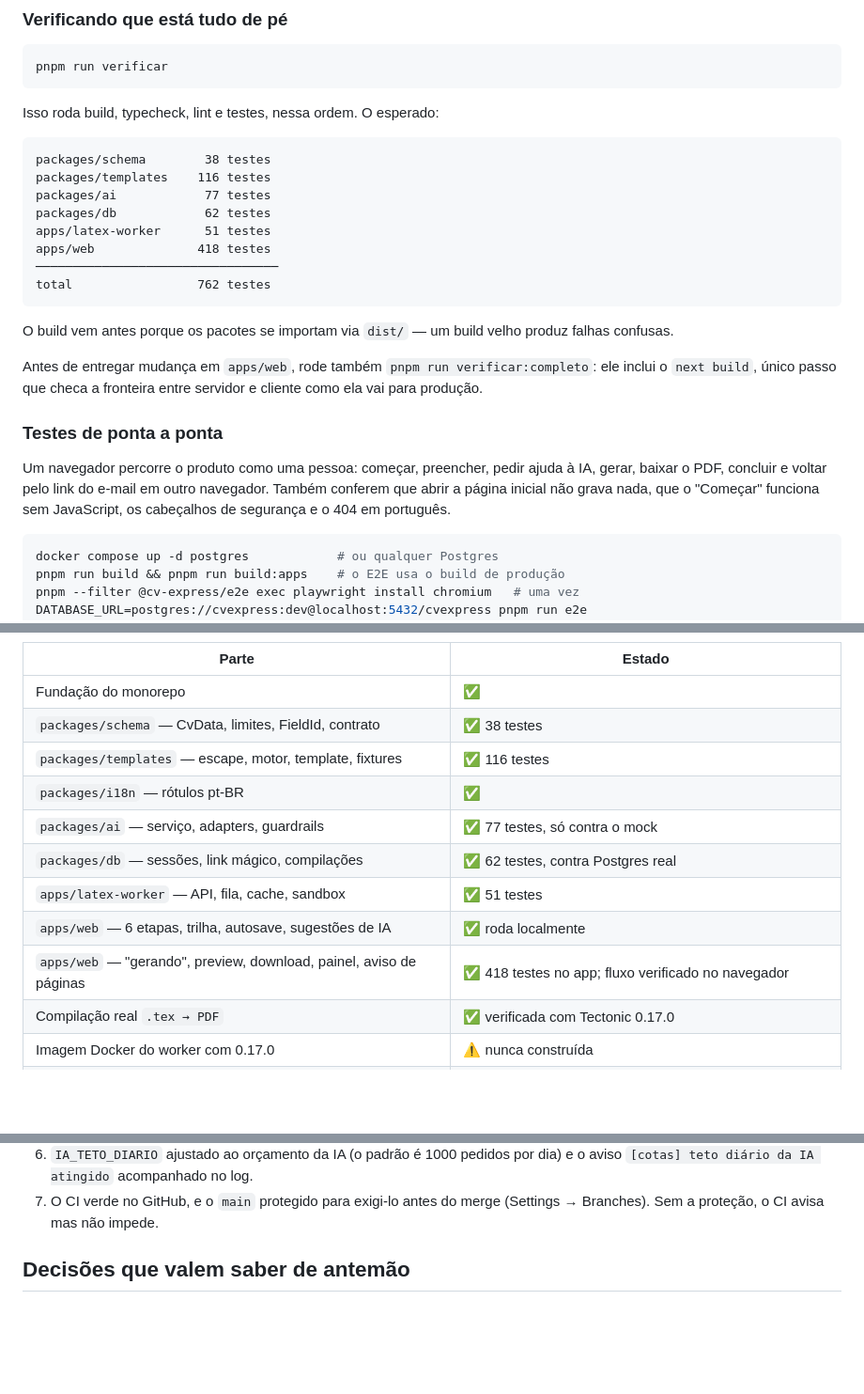
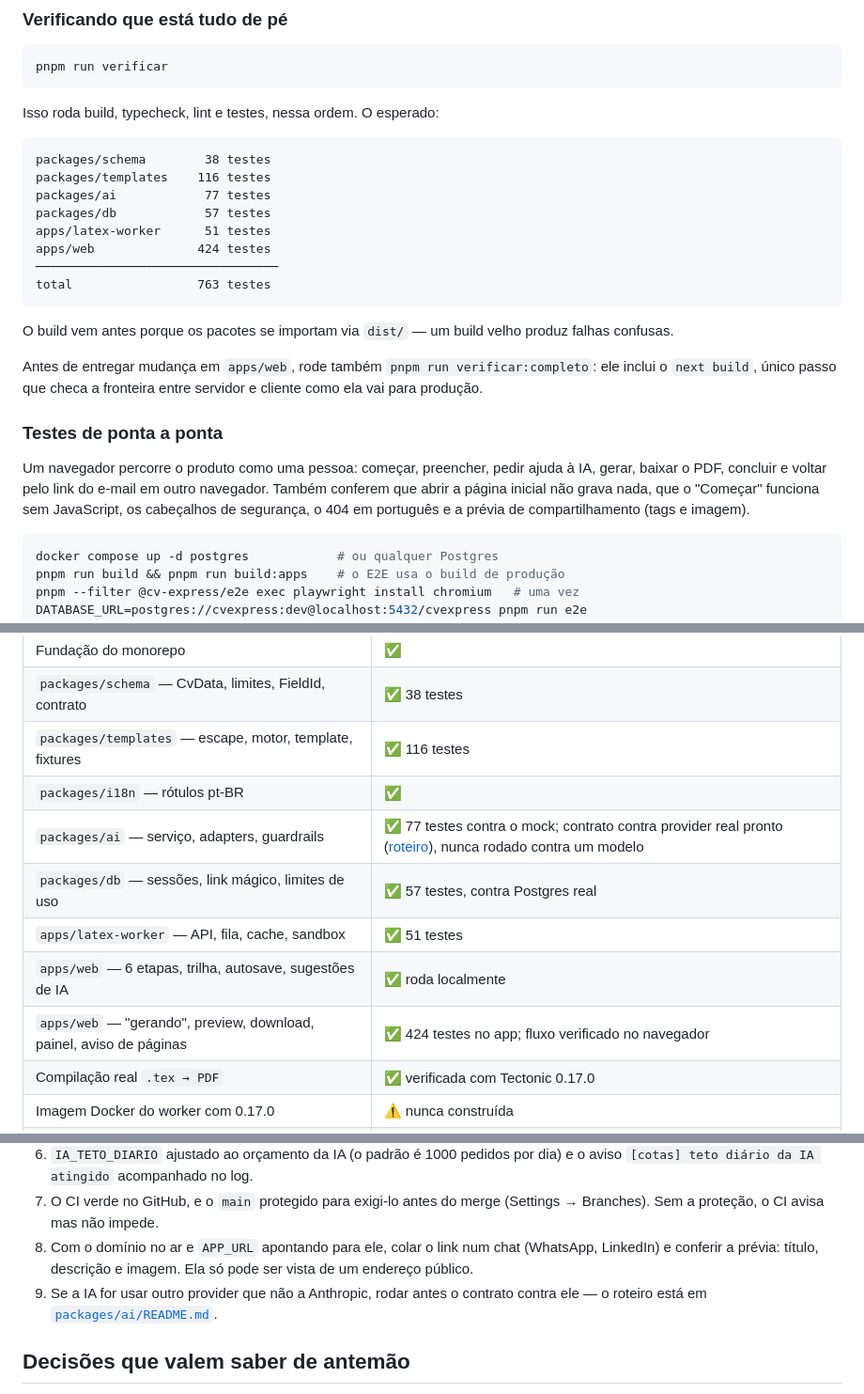
Before and after one commit to tmvinicius/cv-express, a Markdown page: README.md, 3 parts joined by grey strips. Shown at 94% size. Rendered like a GitHub page; blank space fills up the shorter version.

Commit message:
docs: document the dropped table, the AI roadmap and link previews
Co-Authored-By: Claude Sonnet 5 <noreply@anthropic.com>

````diff
--- a/README.md
+++ b/README.md
@@ -113,11 +113,11 @@ Isso roda build, typecheck, lint e testes, nessa ordem. O esperado:
 packages/schema        38 testes
 packages/templates    116 testes
 packages/ai            77 testes
-packages/db            62 testes
+packages/db            57 testes
 apps/latex-worker      51 testes
-apps/web              418 testes
+apps/web              424 testes
 ─────────────────────────────────
-total                 762 testes
+total                 763 testes
 ```
 
 O build vem antes porque os pacotes se importam via `dist/` — um build velho
@@ -132,8 +132,8 @@ checa a fronteira entre servidor e cliente como ela vai para produção.
 Um navegador percorre o produto como uma pessoa: começar, preencher, pedir
 ajuda à IA, gerar, baixar o PDF, concluir e voltar pelo link do e-mail em
 outro navegador. Também conferem que abrir a página inicial não grava nada,
-que o "Começar" funciona sem JavaScript, os cabeçalhos de segurança e o 404
-em português.
+que o "Começar" funciona sem JavaScript, os cabeçalhos de segurança, o 404
+em português e a prévia de compartilhamento (tags e imagem).
 
 ```bash
 docker compose up -d postgres            # ou qualquer Postgres
@@ -333,11 +334,11 @@ no servidor, como deve.
 | `packages/schema` — CvData, limites, FieldId, contrato    | ✅ 38 testes                         |
 | `packages/templates` — escape, motor, template, fixtures  | ✅ 116 testes                        |
 | `packages/i18n` — rótulos pt-BR                           | ✅                                   |
-| `packages/ai` — serviço, adapters, guardrails             | ✅ 77 testes, só contra o mock       |
-| `packages/db` — sessões, link mágico, compilações         | ✅ 62 testes, contra Postgres real   |
+| `packages/ai` — serviço, adapters, guardrails             | ✅ 77 testes contra o mock; contrato contra provider real pronto ([roteiro](./packages/ai/README.md)), nunca rodado contra um modelo |
+| `packages/db` — sessões, link mágico, limites de uso      | ✅ 57 testes, contra Postgres real   |
 | `apps/latex-worker` — API, fila, cache, sandbox           | ✅ 51 testes                         |
 | `apps/web` — 6 etapas, trilha, autosave, sugestões de IA  | ✅ roda localmente                   |
-| `apps/web` — "gerando", preview, download, painel, aviso de páginas | ✅ 418 testes no app; fluxo verificado no navegador |
+| `apps/web` — "gerando", preview, download, painel, aviso de páginas | ✅ 424 testes no app; fluxo verificado no navegador |
 | Compilação real `.tex → PDF`                              | ✅ verificada com Tectonic 0.17.0    |
 | Imagem Docker do worker com 0.17.0                        | ⚠️ nunca construída                 |
 | Tela "gerando" com narração em etapas                     | ✅                                   |
@@ -372,6 +374,12 @@ O código da V1 está completo. O que falta é configuração e conferência:
    dia) e o aviso `[cotas] teto diário da IA atingido` acompanhado no log.
 7. O CI verde no GitHub, e o `main` protegido para exigi-lo antes do merge
    (Settings → Branches). Sem a proteção, o CI avisa mas não impede.
+8. Com o domínio no ar e `APP_URL` apontando para ele, colar o link num
+   chat (WhatsApp, LinkedIn) e conferir a prévia: título, descrição e
+   imagem. Ela só pode ser vista de um endereço público.
+9. Se a IA for usar outro provider que não a Anthropic, rodar antes o
+   contrato contra ele — o roteiro está em
+   [`packages/ai/README.md`](./packages/ai/README.md).
 
 ## Decisões que valem saber de antemão
 
````
Also changed, not shown: other parts of README.md (+6 -4 lines), AGENTS.md (+20 -8 lines).
